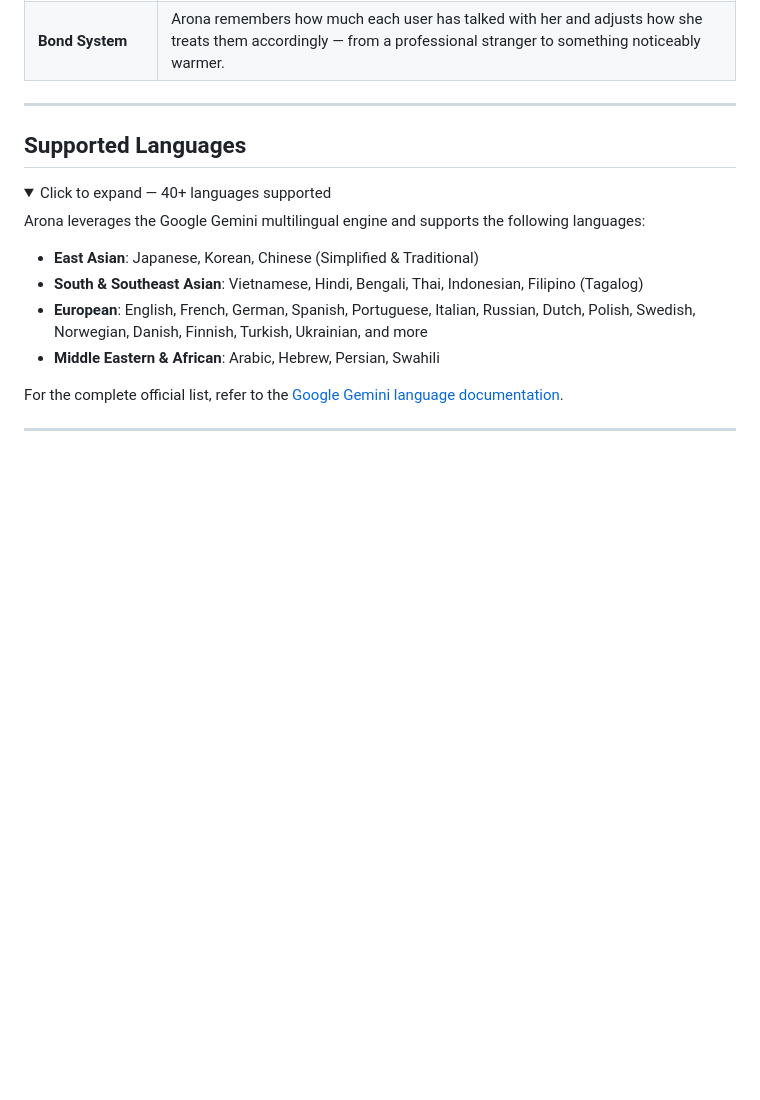
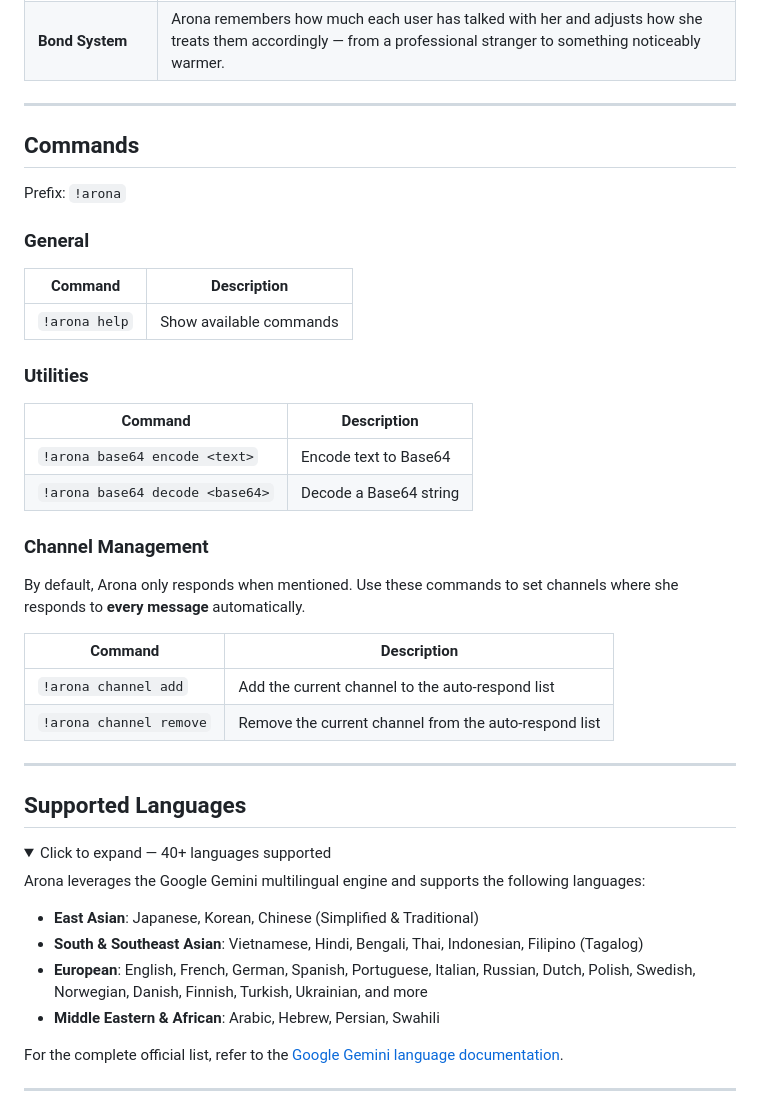
Before and after one commit to idoldange/Arona-AI, a Markdown page: README.md, the part around the change. Drawn GitHub-style; folded sections open; blank space fills up the shorter version.

```diff
--- a/README.md
+++ b/README.md
@@ -24,6 +24,35 @@ Arona is a Discord AI assistant themed around the Shittim Chest OS from *Blue Ar
 | **Scheduling** | Schedule messages or AI-triggered tasks for a future time. |
 | **Mood System** | Arona's tone shifts naturally over time based on how she's treated, how long she's been idle, and even hardware temperature. Leave her alone long enough and she'll be in a better mood when you come back. |
 | **Bond System** | Arona remembers how much each user has talked with her and adjusts how she treats them accordingly — from a professional stranger to something noticeably warmer. |
+
+---
+
+## Commands
+
+Prefix: `!arona`
+
+### General
+
+| Command | Description |
+|---|---|
+| `!arona help` | Show available commands |
+
+### Utilities
+
+| Command | Description |
+|---|---|
+| `!arona base64 encode <text>` | Encode text to Base64 |
+| `!arona base64 decode <base64>` | Decode a Base64 string |
+
+### Channel Management
+
+By default, Arona only responds when mentioned. Use these commands to set channels where she responds to **every message** automatically.
+
+| Command | Description |
+|---|---|
+| `!arona channel add` | Add the current channel to the auto-respond list |
+| `!arona channel remove` | Remove the current channel from the auto-respond list ||
+
 ---
 
 ## Supported Languages
```
